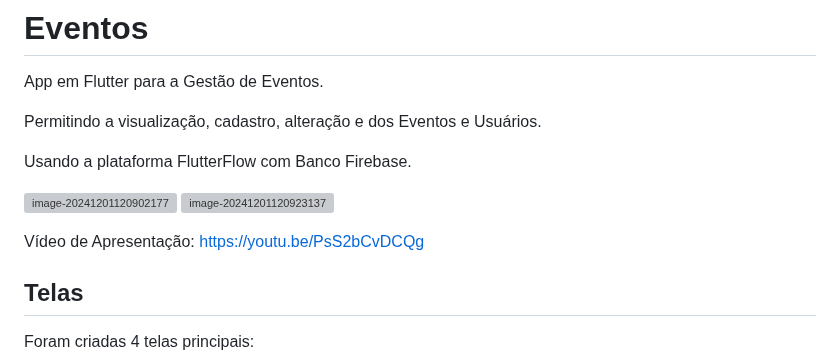
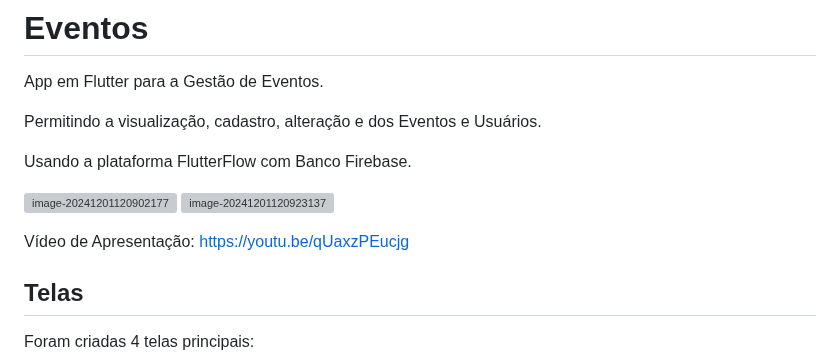
Before and after one commit to gerusalobo/Eventos-FlutterFlow, a Markdown page: README.md, the part around the change. Drawn GitHub-style; grey boxes are pictures that could not be loaded.

```diff
--- a/README.md
+++ b/README.md
@@ -11,7 +11,7 @@ Usando a plataforma FlutterFlow com Banco Firebase.
 
 
 Vídeo de Apresentação:
-https://youtu.be/PsS2bCvDCQg
+https://youtu.be/qUaxzPEucjg
 
 
 
```
